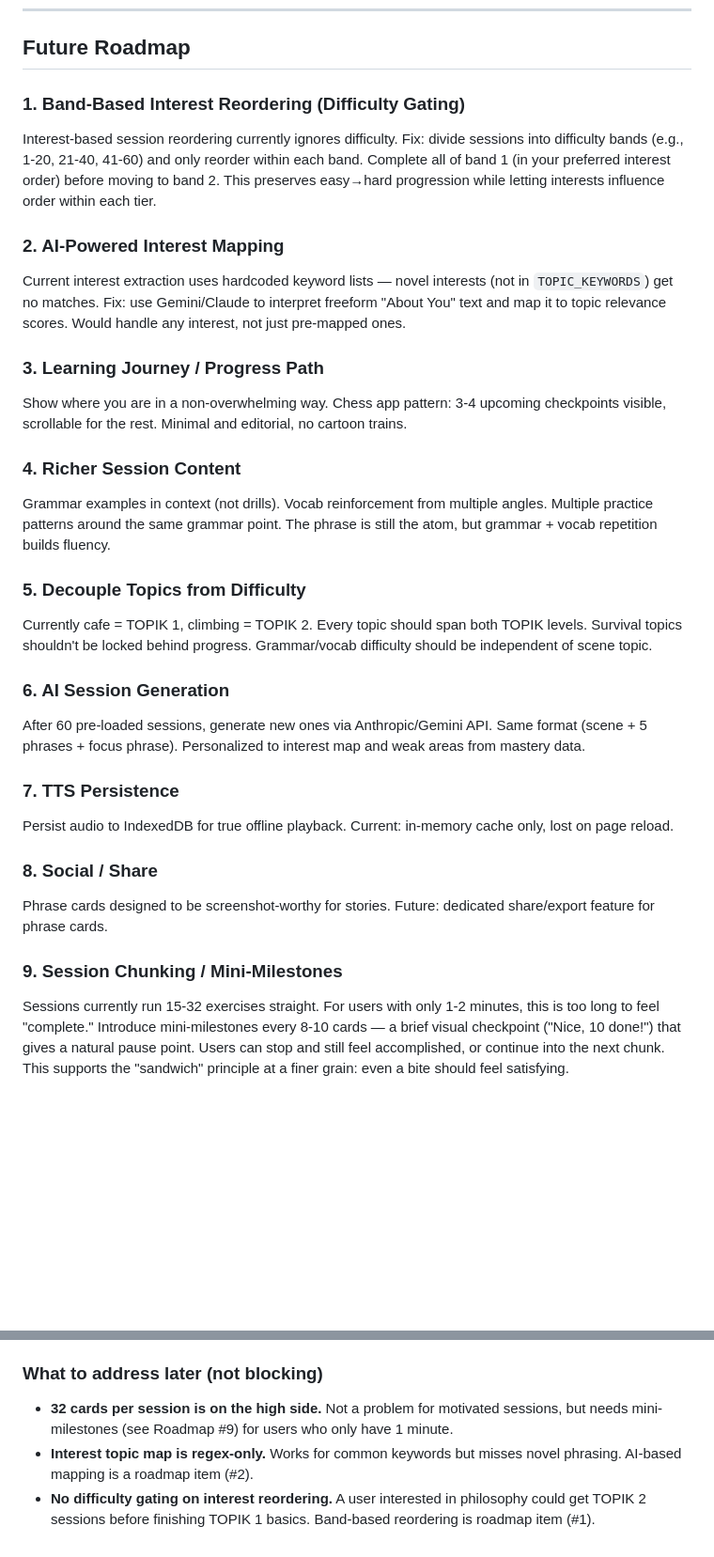
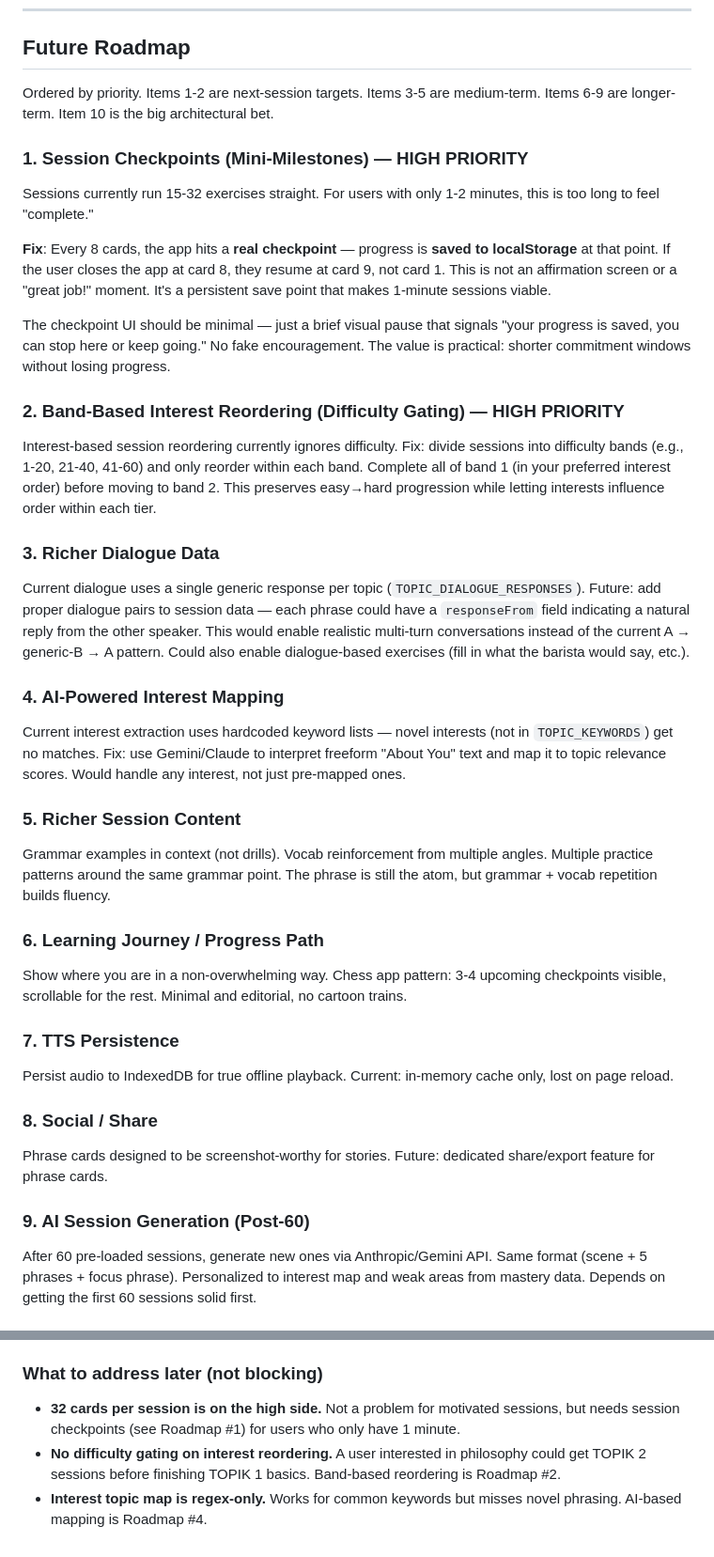
Before and after one commit to prashil3k/clauding, a Markdown page: hangeoroeum/DESIGN-SPEC.md, 2 parts joined by grey strips. Shown at 94% size. Drawn GitHub-style; blank space fills up the shorter version.

```diff
--- a/hangeoroeum/DESIGN-SPEC.md
+++ b/hangeoroeum/DESIGN-SPEC.md
@@ -257,23 +257,29 @@ Two-tab view: **표현/Phrases** (phrase library) and **수업/Sessions** (sessi
 
 ## Future Roadmap
 
-### 1. Band-Based Interest Reordering (Difficulty Gating)
+Ordered by priority. Items 1-2 are next-session targets. Items 3-5 are medium-term. Items 6-9 are longer-term. Item 10 is the big architectural bet.
+
+### 1. Session Checkpoints (Mini-Milestones) — HIGH PRIORITY
+Sessions currently run 15-32 exercises straight. For users with only 1-2 minutes, this is too long to feel "complete."
+
+**Fix**: Every 8 cards, the app hits a **real checkpoint** — progress is **saved to localStorage** at that point. If the user closes the app at card 8, they resume at card 9, not card 1. This is not an affirmation screen or a "great job!" moment. It's a persistent save point that makes 1-minute sessions viable.
+
+The checkpoint UI should be minimal — just a brief visual pause that signals "your progress is saved, you can stop here or keep going." No fake encouragement. The value is practical: shorter commitment windows without losing progress.
+
+### 2. Band-Based Interest Reordering (Difficulty Gating) — HIGH PRIORITY
 Interest-based session reordering currently ignores difficulty. Fix: divide sessions into difficulty bands (e.g., 1-20, 21-40, 41-60) and only reorder within each band. Complete all of band 1 (in your preferred interest order) before moving to band 2. This preserves easy→hard progression while letting interests influence order within each tier.
 
-### 2. AI-Powered Interest Mapping
+### 3. Richer Dialogue Data
+Current dialogue uses a single generic response per topic (`TOPIC_DIALOGUE_RESPONSES`). Future: add proper dialogue pairs to session data — each phrase could have a `responseFrom` field indicating a natural reply from the other speaker. This would enable realistic multi-turn conversations instead of the current A → generic-B → A pattern. Could also enable dialogue-based exercises (fill in what the barista would say, etc.).
+
+### 4. AI-Powered Interest Mapping
 Current interest extraction uses hardcoded keyword lists — novel interests (not in `TOPIC_KEYWORDS`) get no matches. Fix: use Gemini/Claude to interpret freeform "About You" text and map it to topic relevance scores. Would handle any interest, not just pre-mapped ones.
 
-### 3. Learning Journey / Progress Path
-Show where you are in a non-overwhelming way. Chess app pattern: 3-4 upcoming checkpoints visible, scrollable for the rest. Minimal and editorial, no cartoon trains.
-
-### 4. Richer Session Content
+### 5. Richer Session Content
 Grammar examples in context (not drills). Vocab reinforcement from multiple angles. Multiple practice patterns around the same grammar point. The phrase is still the atom, but grammar + vocab repetition builds fluency.
 
-### 5. Decouple Topics from Difficulty
-Currently cafe = TOPIK 1, climbing = TOPIK 2. Every topic should span both TOPIK levels. Survival topics shouldn't be locked behind progress. Grammar/vocab difficulty should be independent of scene topic.
-
-### 6. AI Session Generation
-After 60 pre-loaded sessions, generate new ones via Anthropic/Gemini API. Same format (scene + 5 phrases + focus phrase). Personalized to interest map and weak areas from mastery data.
+### 6. Learning Journey / Progress Path
+Show where you are in a non-overwhelming way. Chess app pattern: 3-4 upcoming checkpoints visible, scrollable for the rest. Minimal and editorial, no cartoon trains.
 
 ### 7. TTS Persistence
 Persist audio to IndexedDB for true offline playback. Current: in-memory cache only, lost on page reload.
@@ -281,6 +287,6 @@ Persist audio to IndexedDB for true offline playback. Current: in-memory cache o
 ### 8. Social / Share
 Phrase cards designed to be screenshot-worthy for stories. Future: dedicated share/export feature for phrase cards.
 
-### 9. Session Chunking / Mini-Milestones
-Sessions currently run 15-32 exercises straight. For users with only 1-2 minutes, this is too long to feel "complete." Introduce mini-milestones every 8-10 cards — a brief visual checkpoint ("Nice, 10 done!") that gives a natural pause point. Users can stop and still feel accomplished, or continue into the next chunk. This supports the "sandwich" principle at a finer grain: even a bite should feel satisfying.
+### 9. AI Session Generation (Post-60)
+After 60 pre-loaded sessions, generate new ones via Anthropic/Gemini API. Same format (scene + 5 phrases + focus phrase). Personalized to interest map and weak areas from mastery data. Depends on getting the first 60 sessions solid first.
 
@@ -303,6 +332,6 @@ Context from first live testing session. These observations inform future priori
 - **Dialogue speaker assignment was backwards.** The old B-A-B pattern assigned learned phrases to the other speaker (e.g., barista saying "얼마예요?" instead of the customer). Fixed to A-B-A: user says learned phrases, other speaker gives a natural response.
 
 ### What to address later (not blocking)
-- **32 cards per session is on the high side.** Not a problem for motivated sessions, but needs mini-milestones (see Roadmap #9) for users who only have 1 minute.
-- **Interest topic map is regex-only.** Works for common keywords but misses novel phrasing. AI-based mapping is a roadmap item (#2).
-- **No difficulty gating on interest reordering.** A user interested in philosophy could get TOPIK 2 sessions before finishing TOPIK 1 basics. Band-based reordering is roadmap item (#1).
+- **32 cards per session is on the high side.** Not a problem for motivated sessions, but needs session checkpoints (see Roadmap #1) for users who only have 1 minute.
+- **No difficulty gating on interest reordering.** A user interested in philosophy could get TOPIK 2 sessions before finishing TOPIK 1 basics. Band-based reordering is Roadmap #2.
+- **Interest topic map is regex-only.** Works for common keywords but misses novel phrasing. AI-based mapping is Roadmap #4.
```
Also changed, not shown: other parts of hangeoroeum/DESIGN-SPEC.md (+25 -2 lines).
